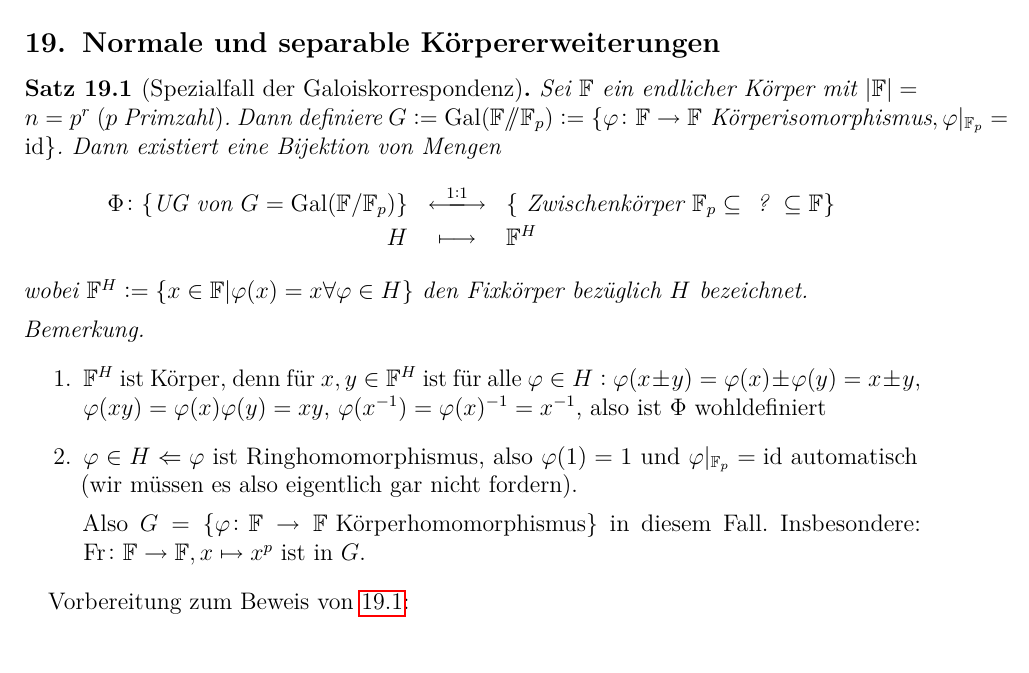
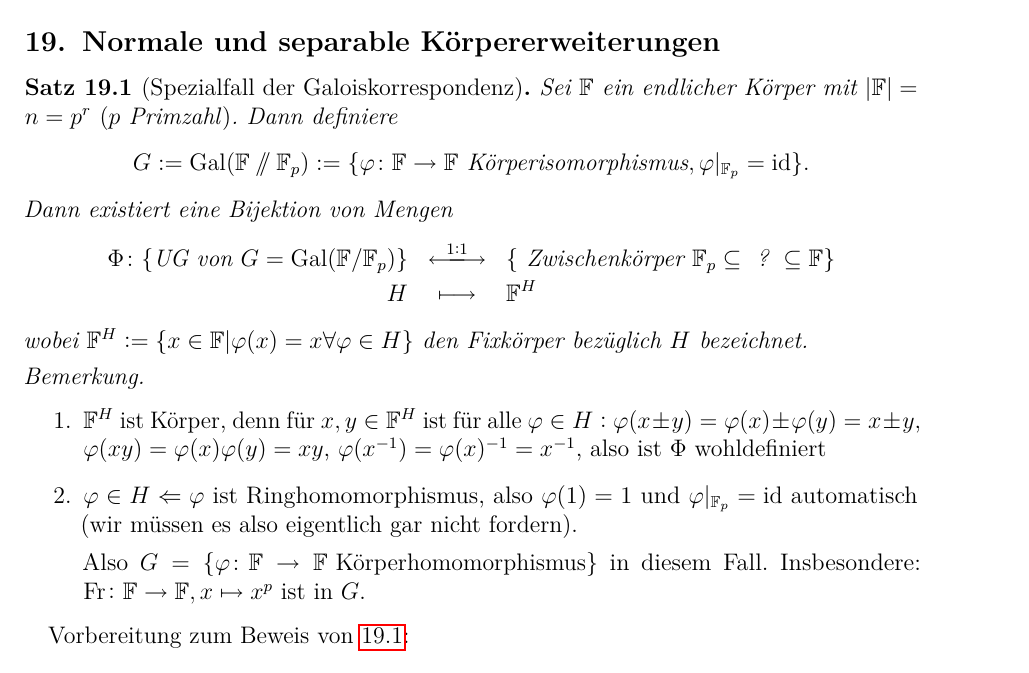
Before and after one commit to lkempf/AlgebraStroppel, a LaTeX document (einfalg.tex): part of page 76 of 78, cut so that both start at the same text. Compiled offline with pdfLaTeX.

Commit message:
Fixed a big overfull hbox.

```diff
--- a/einfalg.tex
+++ b/einfalg.tex
@@ -3104,7 +3104,11 @@ Allgemeiner lässt sich der folgende Satz formulieren:
 Ziel: $L\sslash K$ \glqq gute\grqq\ Körpererweiterung. Dann gibt es eine 1:1-Korrespondenz zwischen Untergruppen der Galoisgruppe $\Gal(L\sslash K)$ und Zwischenkörpern $K\subseteq$ ? $\subseteq L$.
 
 \subsection{Normale und separable Körpererweiterungen}
-\begin{satz}[Spezialfall der Galoiskorrespondenz]\label{thm:19.1} Sei $\IF$ ein endlicher Körper mit $|\IF| = n = p^r$ \textup($p$ Primzahl\textup). Dann definiere $G:= \Gal(\IF\sslash\IF_p):=\{\phi\colon \IF\to\IF \text{ Körperisomorphismus}, \phi|_{\IF_p} = \id \}$. Dann existiert eine Bijektion von Mengen
+\begin{satz}[Spezialfall der Galoiskorrespondenz]\label{thm:19.1} Sei $\IF$ ein endlicher Körper mit $|\IF| = n = p^r$ \textup($p$ Primzahl\textup). Dann definiere
+\[
+  G:= \Gal(\IF\sslash\IF_p):=\{\phi\colon \IF\to\IF \text{ Körperisomorphismus}, \phi|_{\IF_p} = \id \}.
+\]
+Dann existiert eine Bijektion von Mengen
 \begin{eqnarray*}
 \Phi\colon	\{\text{UG von  }G = \Gal(\IF/\IF_p)\} & \xlongleftrightarrow{1:1} &\{\text{ Zwischenkörper }\IF_p\subseteq \text{ ? }\subseteq \IF\}\\
 	H &\longmapsto & \IF^H
```
